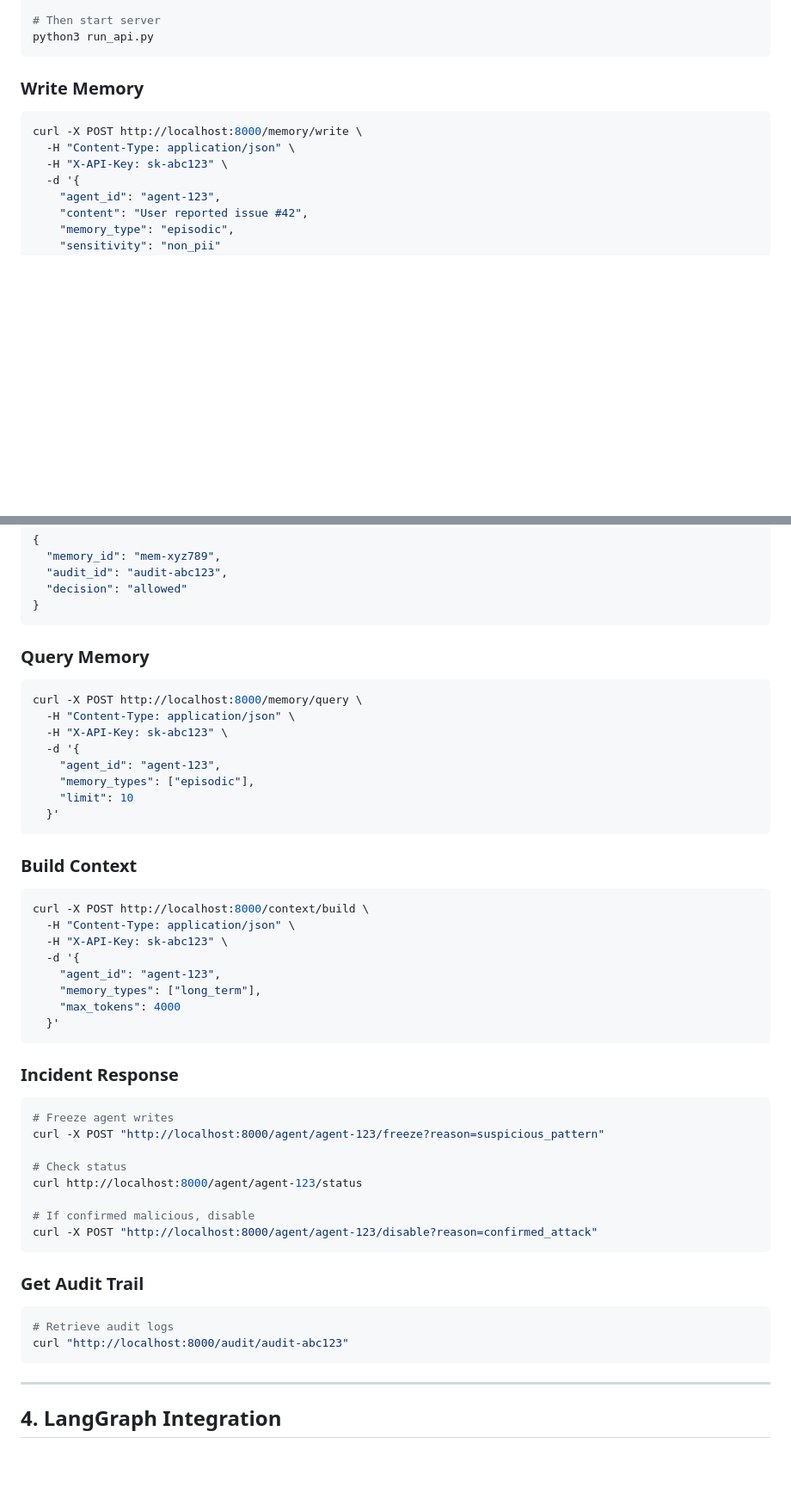
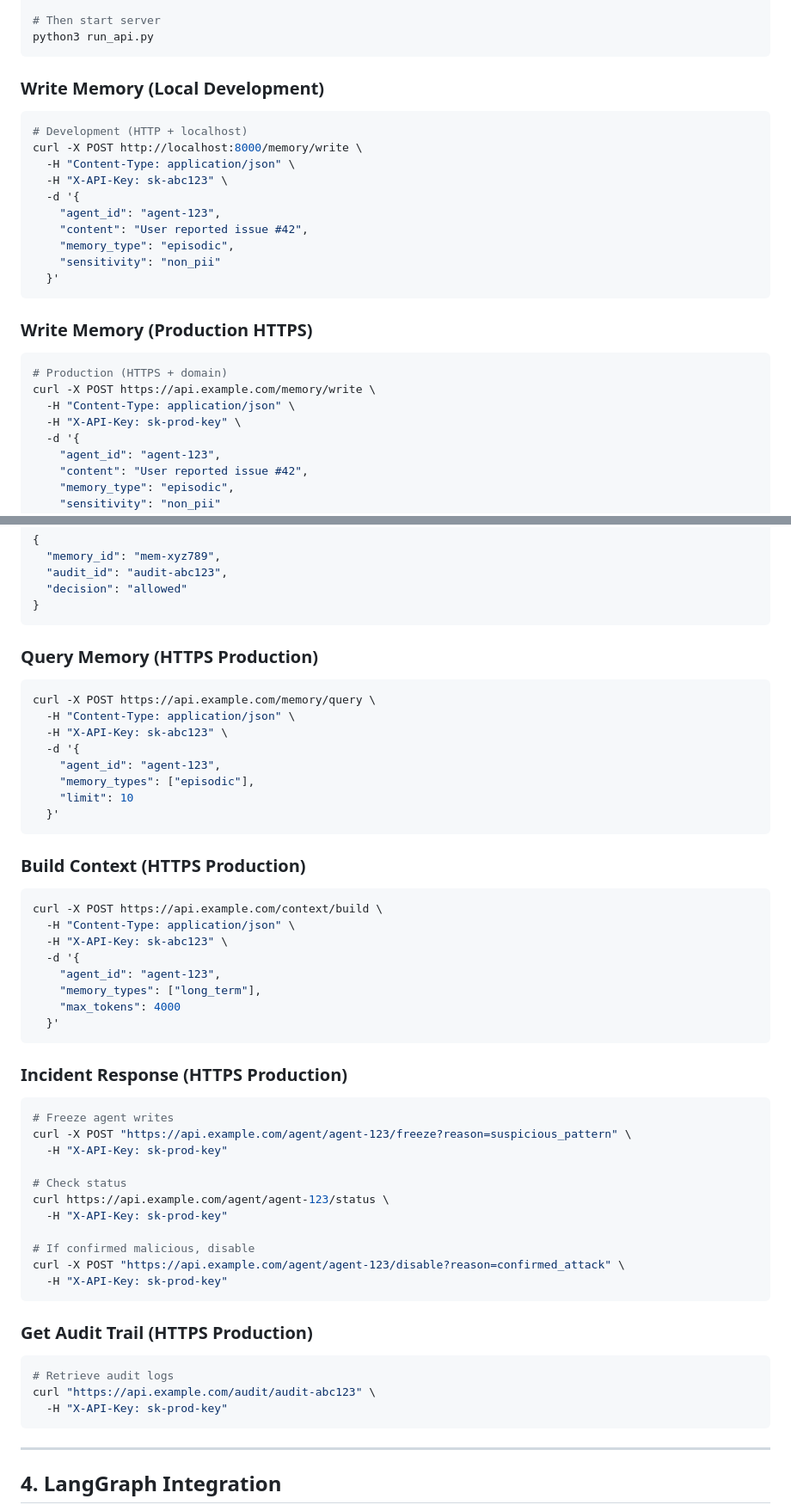
Before and after one commit to ugenkudupudiqbnox/AMG, a Markdown page: USER_GUIDES.md, 2 parts joined by grey strips. Shown at 86% size. GitHub-like rendering; blank space fills up the shorter version.

Commit message:
Enforce strict HTTPS for production endpoints in documentation
- Updated USER_GUIDES.md to clearly distinguish between:
  - Development: HTTP + localhost:8000
  - Production: HTTPS + domain.com
- Added production HTTPS examples for all API endpoints
- Clarified API key requirements for all production requests
- Updated health checks, queries, and incident response examples
- All reverse proxy configurations already use internal HTTP (correct)

This ensures users understand HTTPS is mandatory for production deployments.

````diff
--- a/USER_GUIDES.md
+++ b/USER_GUIDES.md
@@ -175,12 +176,28 @@ export AMG_AUTH_DISABLED=true
 python3 run_api.py
 ```
 
-### Write Memory
+### Write Memory (Local Development)
 
 ```bash
+# Development (HTTP + localhost)
 curl -X POST http://localhost:8000/memory/write \
   -H "Content-Type: application/json" \
   -H "X-API-Key: sk-abc123" \
+  -d '{
+    "agent_id": "agent-123",
+    "content": "User reported issue #42",
+    "memory_type": "episodic",
+    "sensitivity": "non_pii"
+  }'
+```
+
+### Write Memory (Production HTTPS)
+
+```bash
+# Production (HTTPS + domain)
+curl -X POST https://api.example.com/memory/write \
+  -H "Content-Type: application/json" \
+  -H "X-API-Key: sk-prod-key" \
   -d '{
     "agent_id": "agent-123",
     "content": "User reported issue #42",
@@ -198,10 +215,10 @@ curl -X POST http://localhost:8000/memory/write \
 }
 ```
 
-### Query Memory
+### Query Memory (HTTPS Production)
 
 ```bash
-curl -X POST http://localhost:8000/memory/query \
+curl -X POST https://api.example.com/memory/query \
   -H "Content-Type: application/json" \
   -H "X-API-Key: sk-abc123" \
   -d '{
@@ -211,10 +228,10 @@ curl -X POST http://localhost:8000/memory/query \
   }'
 ```
 
-### Build Context
+### Build Context (HTTPS Production)
 
 ```bash
-curl -X POST http://localhost:8000/context/build \
+curl -X POST https://api.example.com/context/build \
   -H "Content-Type: application/json" \
   -H "X-API-Key: sk-abc123" \
   -d '{
@@ -224,24 +241,28 @@ curl -X POST http://localhost:8000/context/build \
   }'
 ```
 
-### Incident Response
+### Incident Response (HTTPS Production)
 
 ```bash
 # Freeze agent writes
-curl -X POST "http://localhost:8000/agent/agent-123/freeze?reason=suspicious_pattern"
+curl -X POST "https://api.example.com/agent/agent-123/freeze?reason=suspicious_pattern" \
+  -H "X-API-Key: sk-prod-key"
 
 # Check status
-curl http://localhost:8000/agent/agent-123/status
+curl https://api.example.com/agent/agent-123/status \
+  -H "X-API-Key: sk-prod-key"
 
 # If confirmed malicious, disable
-curl -X POST "http://localhost:8000/agent/agent-123/disable?reason=confirmed_attack"
+curl -X POST "https://api.example.com/agent/agent-123/disable?reason=confirmed_attack" \
+  -H "X-API-Key: sk-prod-key"
 ```
 
-### Get Audit Trail
+### Get Audit Trail (HTTPS Production)
 
 ```bash
 # Retrieve audit logs
-curl "http://localhost:8000/audit/audit-abc123"
+curl "https://api.example.com/audit/audit-abc123" \
+  -H "X-API-Key: sk-prod-key"
 ```
 
 ---
````
Also changed, not shown: other parts of USER_GUIDES.md (+12 -4 lines).
